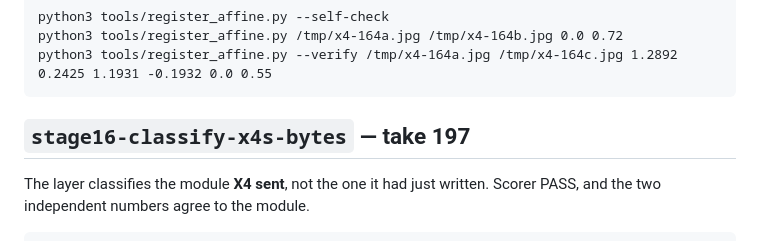
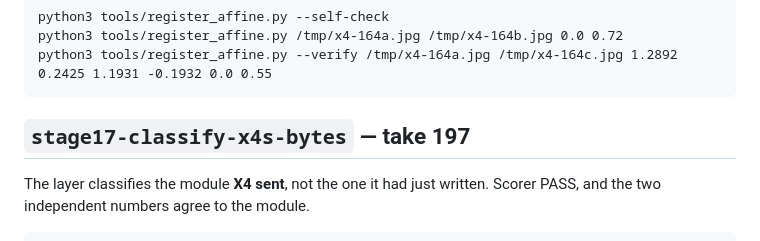
Before and after one commit to Patola/X4VRMOD, a Markdown page: docs/known-good-runs.md, the part around the change. Drawn GitHub-style.

Commit message:
known-good-runs: renumber the take-197 entry to stage17
stage16-binocular-clean already exists. I listed the tags with `tail -5`,
which sorts lexicographically, so stage10 through stage16 were hidden behind
stage7/8/9 -- reading a list positionally, again.

Co-Authored-By: Claude <noreply@anthropic.com>

```diff
--- a/docs/known-good-runs.md
+++ b/docs/known-good-runs.md
@@ -691,7 +691,7 @@ are not committed):
     python3 tools/register_affine.py /tmp/x4-164a.jpg /tmp/x4-164b.jpg 0.0 0.72
     python3 tools/register_affine.py --verify /tmp/x4-164a.jpg /tmp/x4-164c.jpg 1.2892 0.2425 1.1931 -0.1932 0.0 0.55
 
-## `stage16-classify-x4s-bytes` — take 197
+## `stage17-classify-x4s-bytes` — take 197
 
 The layer classifies the module **X4 sent**, not the one it had just written.
 Scorer PASS, and the two independent numbers agree to the module.
```
